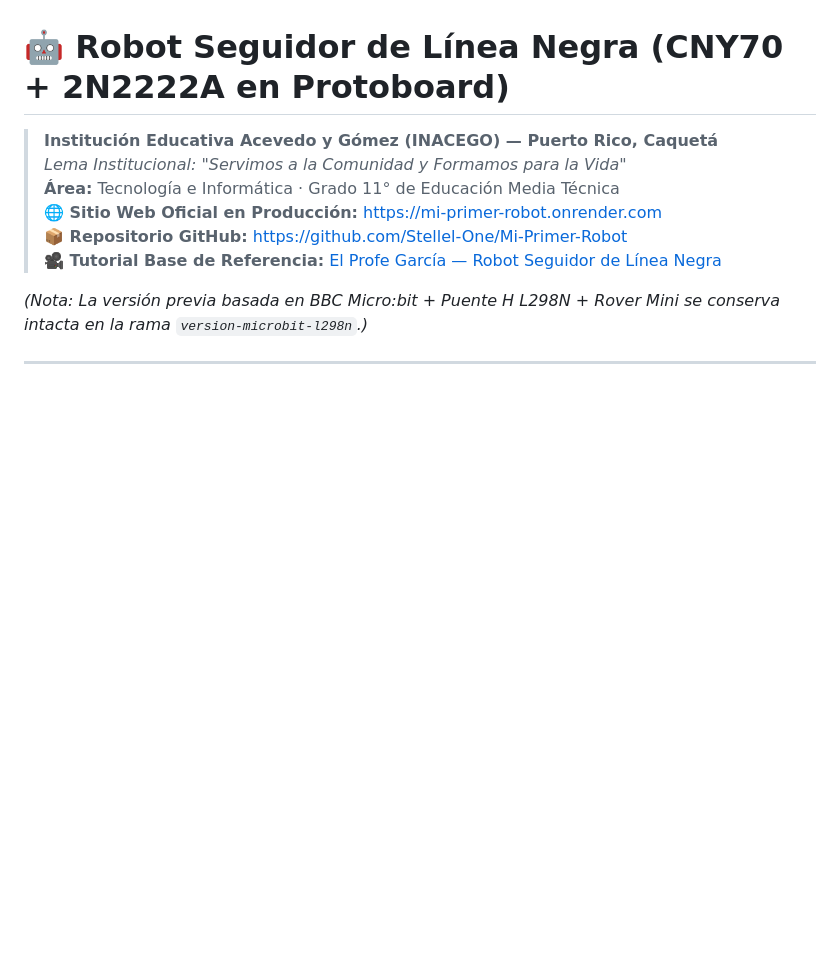
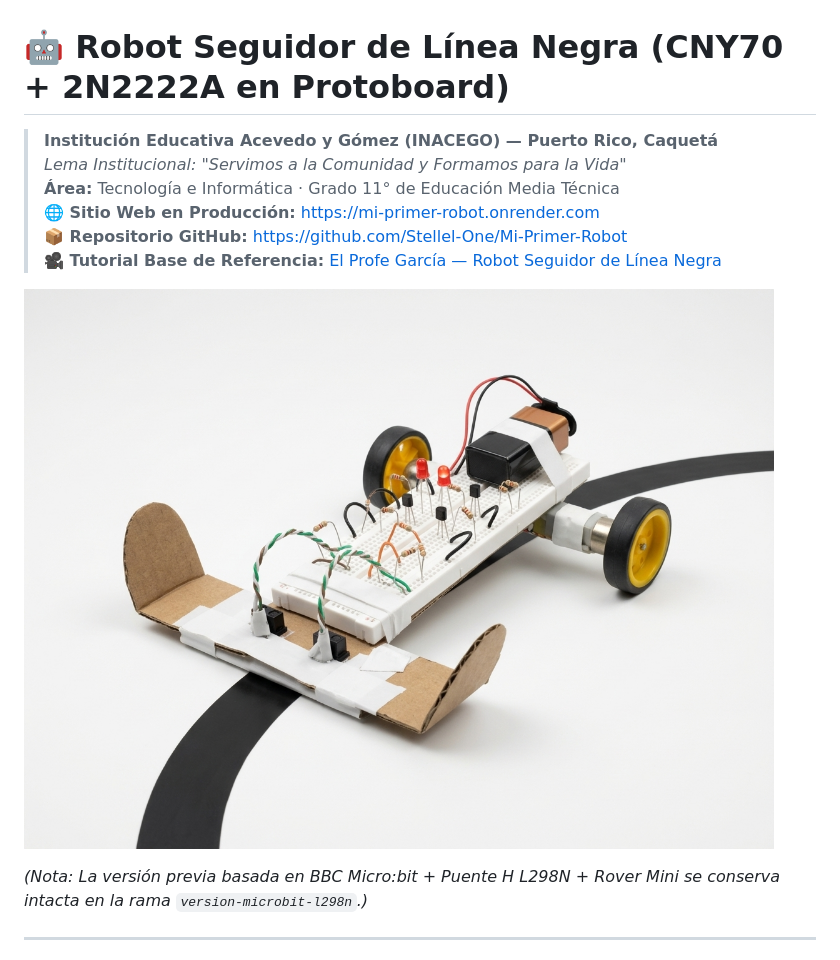
Before and after one commit to Stellel-One/Mi-Primer-Robot, a Markdown page: README.md, the part around one of its changes. Rendered like a GitHub page; blank space fills up the shorter version.

```diff
--- a/README.md
+++ b/README.md
@@ -1,10 +1,13 @@
 # 🤖 Robot Seguidor de Línea Negra (CNY70 + 2N2222A en Protoboard)
+
 > **Institución Educativa Acevedo y Gómez (INACEGO) — Puerto Rico, Caquetá**
 > *Lema Institucional:* *"Servimos a la Comunidad y Formamos para la Vida"*
 > **Área:** Tecnología e Informática · Grado 11° de Educación Media Técnica
-> **🌐 Sitio Web Oficial en Producción:** [https://mi-primer-robot.onrender.com](https://mi-primer-robot.onrender.com)
+> **🌐 Sitio Web en Producción:** [https://mi-primer-robot.onrender.com](https://mi-primer-robot.onrender.com)
 > **📦 Repositorio GitHub:** [https://github.com/Stellel-One/Mi-Primer-Robot](https://github.com/Stellel-One/Mi-Primer-Robot)
 > **🎥 Tutorial Base de Referencia:** [El Profe García — Robot Seguidor de Línea Negra](https://youtu.be/W9Uy-wgD5Vc)
+
+![Prototipo Robot Seguidor de Línea Negra sobre Protoboard](imagenes/robot-hero.jpg)
 
 *(Nota: La versión previa basada en BBC Micro:bit + Puente H L298N + Rover Mini se conserva intacta en la rama `version-microbit-l298n`.)*
 
```
Also changed, not shown: other parts of README.md (+40 -21 lines).
